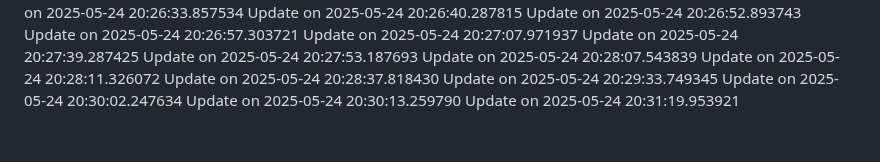
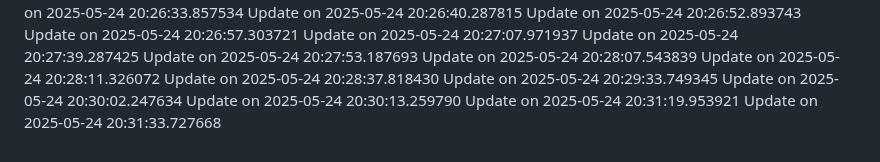
Before and after one commit to nahmad0/nahmadpushes, a Markdown page: README.md, the part around the change. Rendered like a GitHub page.

```diff
--- a/README.md
+++ b/README.md
@@ -145,3 +145,4 @@ Update on 2025-05-24 20:29:33.749345
 Update on 2025-05-24 20:30:02.247634
 Update on 2025-05-24 20:30:13.259790
 Update on 2025-05-24 20:31:19.953921
+Update on 2025-05-24 20:31:33.727668
```
